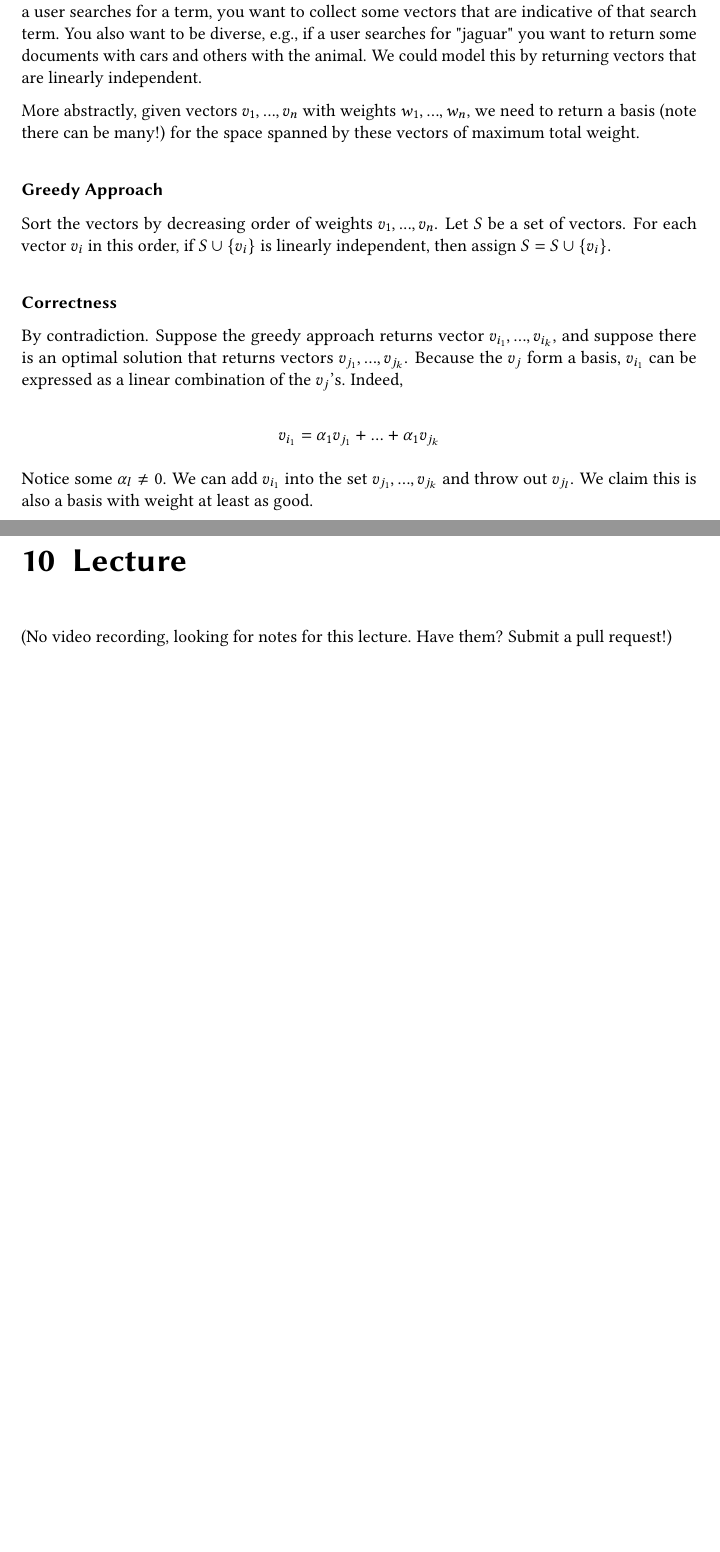
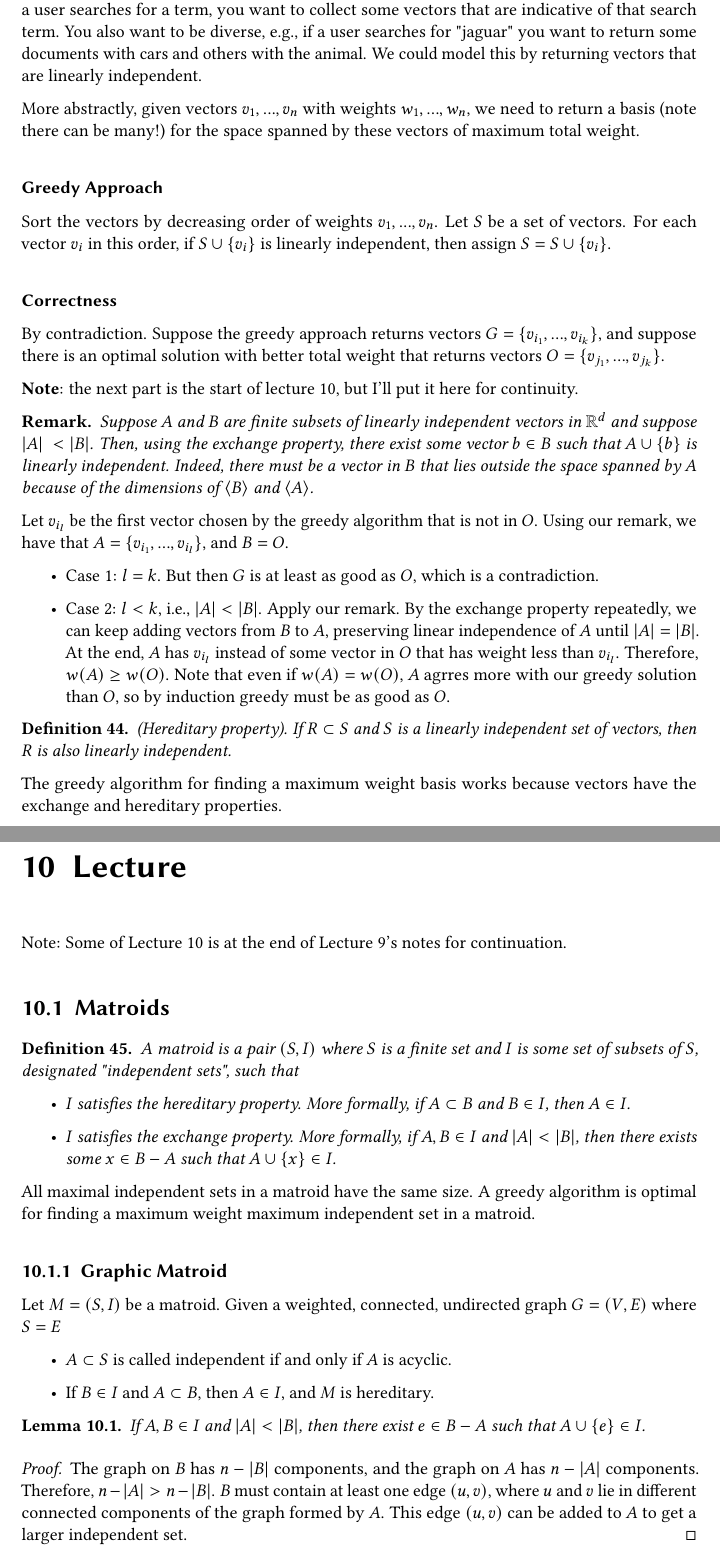
Before and after one commit to nachonavarro/cis502-notes, a LaTeX thesis (main.tex, which reads lectures/lecture10.tex, lectures/lecture9.tex): two parts of pages 30 and 31 of 39 before the commit and two parts of pages 30 and 31 of 40 after it, joined at a grey line, cut so that both start at the same text, the shorter picture padded with empty space. Compiled offline with pdfLaTeX; an older LaTeX class or package is replaced by its successor.

Commit message:
Lecture 10

```diff
--- a/lectures/lecture10.tex
+++ b/lectures/lecture10.tex
@@ -1,3 +1,48 @@
 %!TEX root = ../main.tex
 
-(No video recording, looking for notes for this lecture. Have them? Submit a pull request!)
+Note: Some of Lecture 10 is at the end of Lecture 9's notes for
+continuation.
+
+\section{Matroids}
+
+\begin{definition}
+    A matroid is a pair $(S, I)$ where $S$ is a finite set and
+    $I$ is some set of subsets of $S$, designated
+        "independent sets", such that
+    \begin{itemize}
+        \item $I$ satisfies the hereditary property. More formally,
+        if $A \subset B$ and $B \in I$, then $A \in I$.
+        \item $I$ satisfies the exchange property. More formally,
+        if $A, B \in I$ and $|A| < |B|$, then there exists some
+        $x \in B - A$ such that $A \cup \{x\} \in I$.
+    \end{itemize}
+\end{definition}
+
+All maximal independent sets in a matroid have the same size. A greedy
+algorithm is optimal for finding a maximum weight maximum independent
+set in a matroid.
+
+\subsection{Graphic Matroid}
+
+Let $M = (S, I)$ be a matroid. Given a weighted, connected, undirected
+graph $G = (V, E)$ where $S = E$
+\begin{itemize}
+    \item $A \subset S$ is called independent if and only if $A$ is
+    acyclic.
+    \item If $B \in I$ and $A \subset B$, then $A \in I$, and $M$ is
+    hereditary.
+\end{itemize}
+
+\begin{lemma}
+    If $A, B \in I$ and $|A| < |B|$, then there exist $e \in B - A$
+    such that $A \cup \{e\} \in I$.
+\end{lemma}
+
+\begin{proof}
+    The graph on $B$ has $n - |B|$ components, and the graph on
+    $A$ has $n - |A|$ components. Therefore, $n - |A| > n - |B|$.
+    $B$ must contain at least one edge $(u, v)$, where $u$ and
+    $v$ lie in different connected components of the graph formed by
+    $A$. This edge $(u, v)$ can be added to $A$ to get a larger
+    independent set.
+\end{proof}
--- a/lectures/lecture9.tex
+++ b/lectures/lecture9.tex
@@ -89,16 +89,45 @@ $S$ be a set of vectors. For each vector $v_i$ in this order, if $S
 
 \subsubsection{Correctness}
 
-By contradiction. Suppose the greedy approach returns vector $v_{i_1},
-..., v_{i_k}$,
-and suppose there is an optimal solution that returns vectors
-$v_{j_1}, ..., v_{j_k}$. Because the $v_j$ form a basis, $v_{i_1}$ can
-be expressed as a linear combination of the $v_j$'s. Indeed,
+By contradiction. Suppose the greedy approach returns vectors $G =
+\{v_{i_1}, ..., v_{i_k}\}$,
+and suppose there is an optimal solution with better total weight that
+returns vectors
+$O = \{v_{j_1}, ..., v_{j_k}\}$.
 
-$$
-v_{i_1} = \alpha_1v_{j_1} + ... + \alpha_1v_{j_k}
-$$
+\textbf{Note}: the next part is the start of lecture 10, but I'll put it
+here for continuity.
 
-Notice some $\alpha_l \neq 0$. We can add $v_{i_1}$ into the set
-$v_{j_1}, ..., v_{j_k}$ and throw out $v_{j_l}$. We claim this is also
-a basis with weight at least as good.
+\begin{remark}
+    Suppose $A$ and $B$ are finite subsets of linearly independent
+    vectors in $\mathbb{R}^d$ and suppose $|A| < |B|$. Then, using
+    the exchange property, there exist some vector $b \in B$ such that
+    $A \cup \{b\}$ is linearly independent. Indeed, there must be a
+    vector in $B$ that lies outside the space spanned by $A$ because
+    of the dimensions of $\langle B \rangle$ and $\langle A \rangle$.
+\end{remark}
+
+Let $v_{i_l}$ be the first vector chosen by the greedy algorithm that
+is not in $O$. Using our remark, we have that
+$A = \{v_{i_1}, ..., v_{i_l}\}$, and $B = O$.
+
+\begin{itemize}
+    \item Case 1: $l = k$. But then $G$ is at least as good
+    as $O$, which is a contradiction.
+    \item Case 2: $ l < k$, i.e., $|A| < |B|$. Apply our remark.
+    By the exchange property repeatedly, we can keep adding vectors
+    from $B$ to $A$, preserving linear independence of $A$ until
+    $|A| = |B|$. At the end, $A$ has $v_{i_l}$ instead of some
+    vector in $O$ that has weight less than $v_{i_l}$. Therefore,
+    $w(A) \geq w(O)$. Note that even if $w(A) = w(O)$, $A$ agrres more
+    with our greedy solution than $O$, so by induction greedy must be
+    as good as $O$.
+\end{itemize}
+
+\begin{definition}
+    (Hereditary property). If $R \subset S$ and $S$ is a linearly
+    independent set of vectors, then $R$ is also linearly independent.
+\end{definition}
+
+The greedy algorithm for finding a maximum weight basis works because
+vectors have the exchange and hereditary properties.
```
Also changed, not shown: main.pdf, lectures/lecture10.tex (16 more changed lines).
